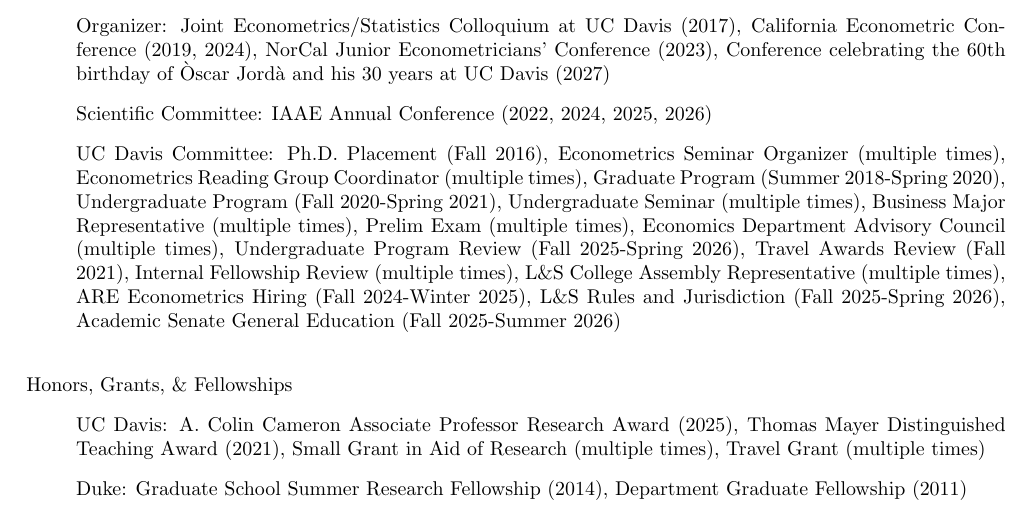
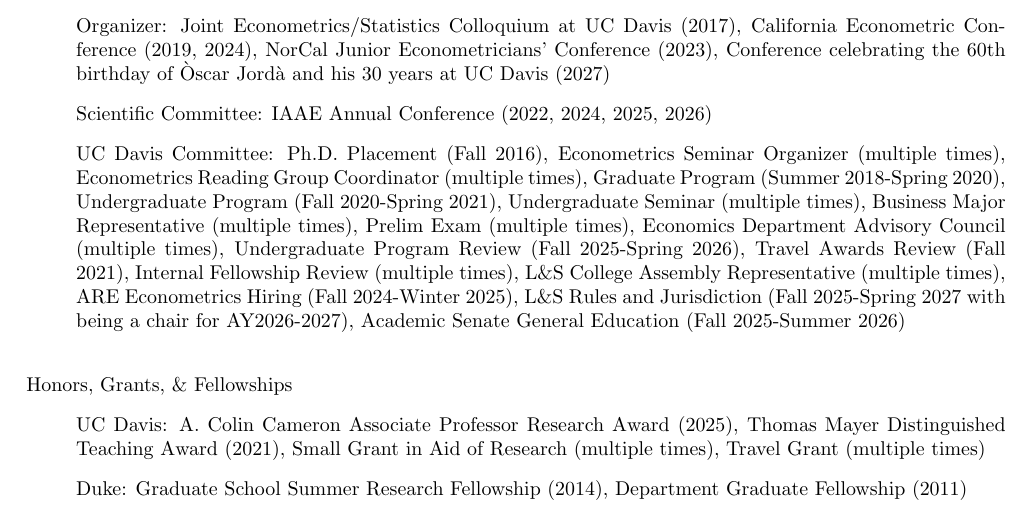
Before and after one commit to uratakuya/uratakuya.github.io, a LaTeX CV (CV.tex): part of page 2 of 2, cut so that both start at the same text. Compiled offline with pdfLaTeX.

Commit message:
Update CV.tex

```diff
--- a/CV.tex
+++ b/CV.tex
@@ -129,7 +129,7 @@
 Internal Fellowship Review  (multiple times),
 L\&S College Assembly Representative (multiple times),
 ARE Econometrics Hiring (Fall 2024-Winter 2025),
-L\&S Rules and Jurisdiction (Fall 2025-Spring 2026),
+L\&S Rules and Jurisdiction (Fall 2025-Spring 2027 with being a chair for AY2026-2027),
 Academic Senate General Education (Fall 2025-Summer 2026)
 %\item[] Ph.D. Thesis Committee: Dakyung Seong (2020, University of Sydney), Geyi Zheng (2023, Amazon)
 %\item[] Qualifying Exam Committee: Han He, Cassandra Merritt, Yuan Tuo, Natalia Orlova, Yan-Yu Chen, Jessica Lyu, Francisco Pizzi
```
